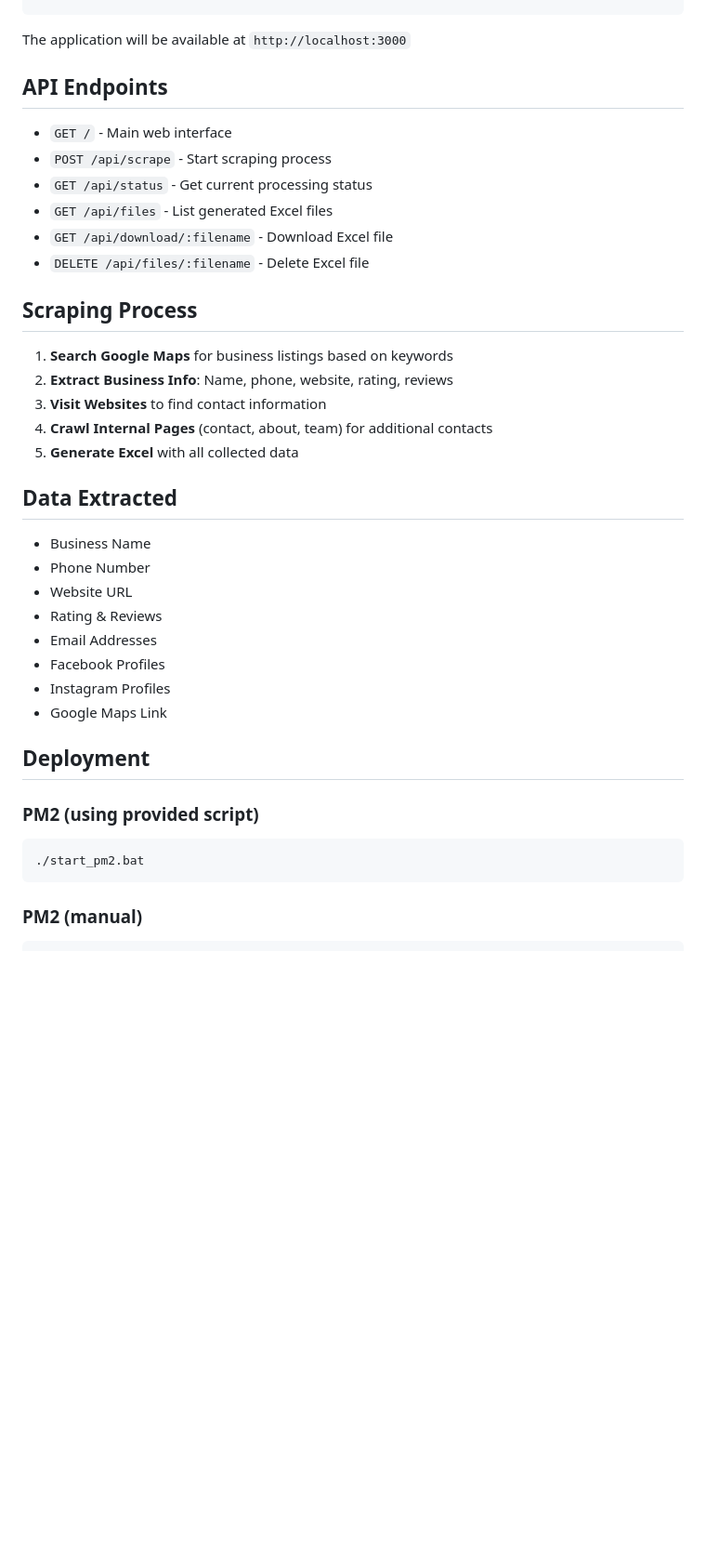
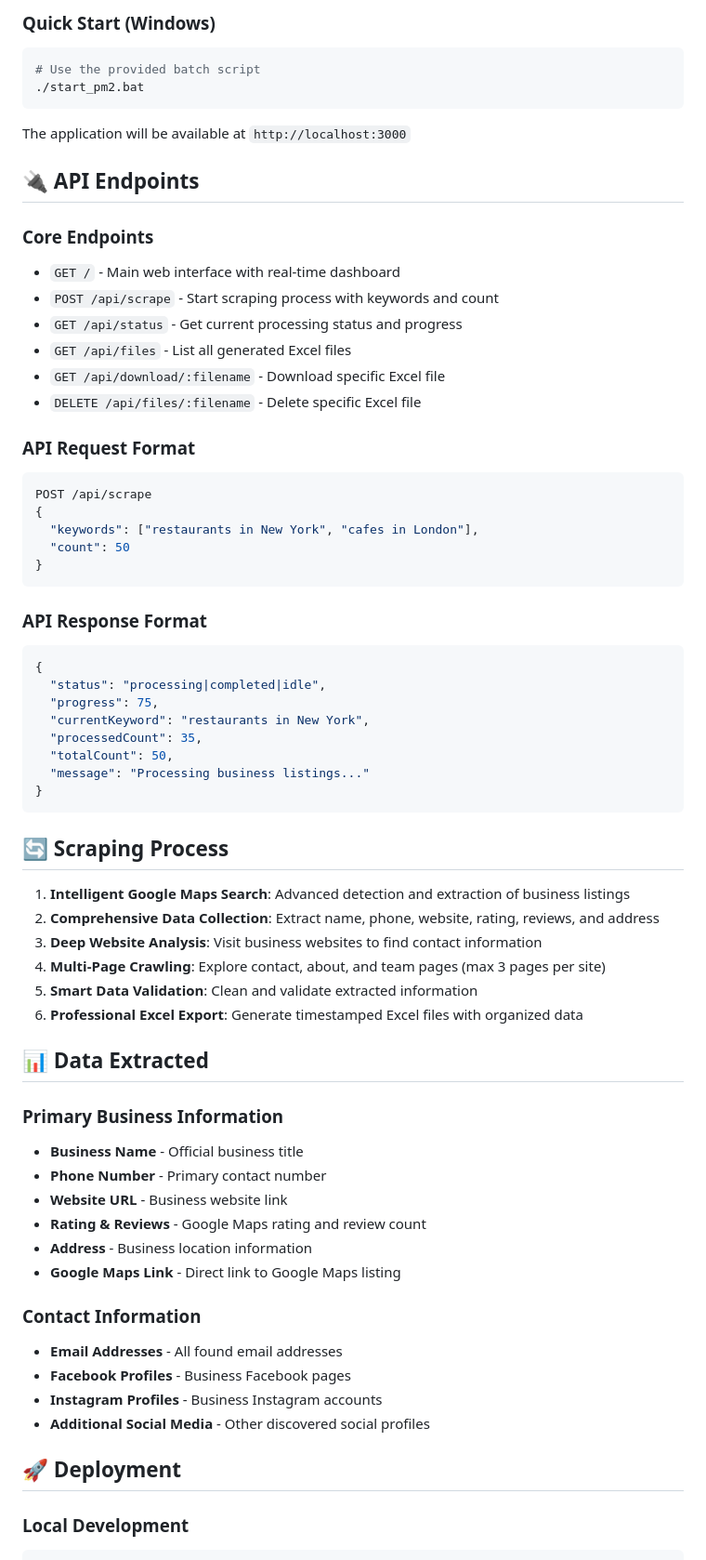
Before and after one commit to nikunjraykundlia/LeadPilot, a Markdown page: README.md, the part around one of its changes. Shown at 93% size. Drawn GitHub-style; blank space fills up the shorter version.

````diff
--- a/README.md
+++ b/README.md
@@ -32,41 +75,68 @@ npm start
+### Quick Start (Windows)
+```bash
+# Use the provided batch script
+./start_pm2.bat
 ```
 
 The application will be available at `http://localhost:3000`
 
-## API Endpoints
+## 🔌 API Endpoints
 
-- `GET /` - Main web interface
-- `POST /api/scrape` - Start scraping process
-- `GET /api/status` - Get current processing status
-- `GET /api/files` - List generated Excel files
-- `GET /api/download/:filename` - Download Excel file
-- `DELETE /api/files/:filename` - Delete Excel file
+### Core Endpoints
+- `GET /` - Main web interface with real-time dashboard
+- `POST /api/scrape` - Start scraping process with keywords and count
+- `GET /api/status` - Get current processing status and progress
+- `GET /api/files` - List all generated Excel files
+- `GET /api/download/:filename` - Download specific Excel file
+- `DELETE /api/files/:filename` - Delete specific Excel file
 
-## Scraping Process
-
-1. **Search Google Maps** for business listings based on keywords
-2. **Extract Business Info**: Name, phone, website, rating, reviews
-3. **Visit Websites** to find contact information
-4. **Crawl Internal Pages** (contact, about, team) for additional contacts
-5. **Generate Excel** with all collected data
-
-## Data Extracted
-
-- Business Name
-- Phone Number
-- Website URL
-- Rating & Reviews
-- Email Addresses
-- Facebook Profiles
-- Instagram Profiles
-- Google Maps Link
-
-## Deployment
-
-### PM2 (using provided script)
-```bash
-./start_pm2.bat
+### API Request Format
+```json
+POST /api/scrape
+{
+  "keywords": ["restaurants in New York", "cafes in London"],
+  "count": 50
+}
 ```
 
-### PM2 (manual)
+### API Response Format
+```json
+{
+  "status": "processing|completed|idle",
+  "progress": 75,
+  "currentKeyword": "restaurants in New York",
+  "processedCount": 35,
+  "totalCount": 50,
+  "message": "Processing business listings..."
+}
+```
+
+## 🔄 Scraping Process
+
+1. **Intelligent Google Maps Search**: Advanced detection and extraction of business listings
+2. **Comprehensive Data Collection**: Extract name, phone, website, rating, reviews, and address
+3. **Deep Website Analysis**: Visit business websites to find contact information
+4. **Multi-Page Crawling**: Explore contact, about, and team pages (max 3 pages per site)
+5. **Smart Data Validation**: Clean and validate extracted information
+6. **Professional Excel Export**: Generate timestamped Excel files with organized data
+
+## 📊 Data Extracted
+
+### Primary Business Information
+- **Business Name** - Official business title
+- **Phone Number** - Primary contact number
+- **Website URL** - Business website link
+- **Rating & Reviews** - Google Maps rating and review count
+- **Address** - Business location information
+- **Google Maps Link** - Direct link to Google Maps listing
+
+### Contact Information
+- **Email Addresses** - All found email addresses
+- **Facebook Profiles** - Business Facebook pages
+- **Instagram Profiles** - Business Instagram accounts
+- **Additional Social Media** - Other discovered social profiles
+
+## 🚀 Deployment
+
+### Local Development
 ```bash
````
Also changed, not shown: other parts of README.md (+92 -46 lines).
